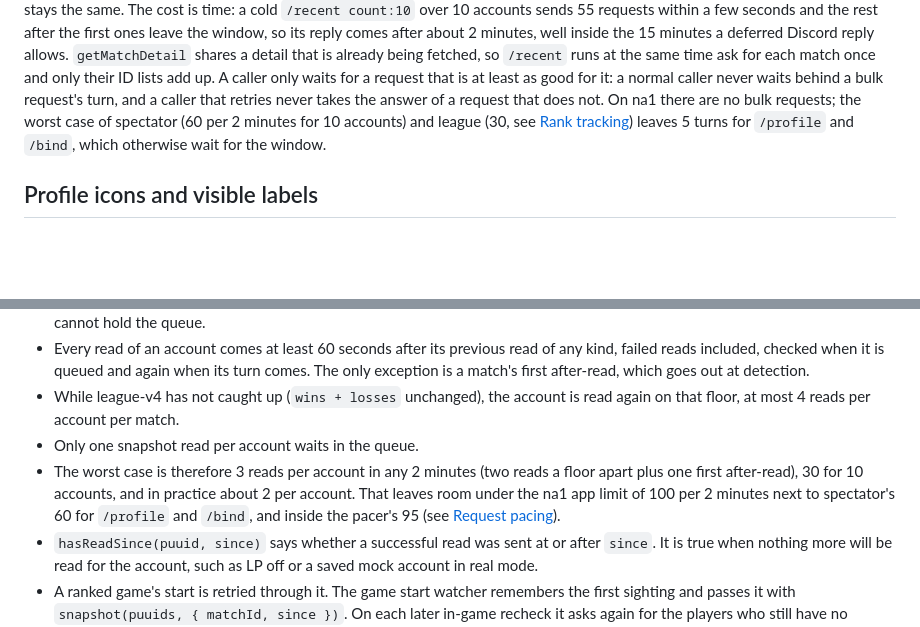
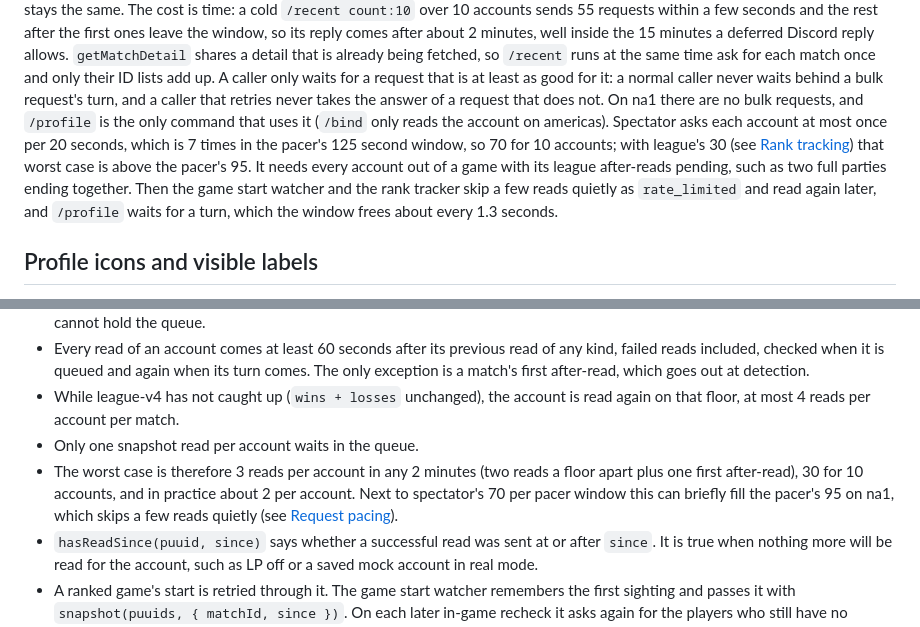
Before and after one commit to ryangandev/m-advisor, a Markdown page: docs/riot-data.md, 2 parts joined by grey strips. Rendered like a GitHub page; blank space fills up the shorter version.

Commit message:
docs: correct the na1 request budget: 7 spectator checks per account per pacer window, /bind never uses na1
Fixes #165

```diff
--- a/docs/riot-data.md
+++ b/docs/riot-data.md
@@ -130,7 +130,10 @@ A smaller share was chosen over a strict priority queue so that `/recent` always
 The cost is time: a cold `/recent count:10` over 10 accounts sends 55 requests within a few seconds and the rest after the first ones leave the window, so its reply comes after about 2 minutes, well inside the 15 minutes a deferred Discord reply allows.
 `getMatchDetail` shares a detail that is already being fetched, so `/recent` runs at the same time ask for each match once and only their ID lists add up.
 A caller only waits for a request that is at least as good for it: a normal caller never waits behind a bulk request's turn, and a caller that retries never takes the answer of a request that does not.
-On na1 there are no bulk requests; the worst case of spectator (60 per 2 minutes for 10 accounts) and league (30, see [Rank tracking](#rank-tracking)) leaves 5 turns for `/profile` and `/bind`, which otherwise wait for the window.
+On na1 there are no bulk requests, and `/profile` is the only command that uses it (`/bind` only reads the account on americas).
+Spectator asks each account at most once per 20 seconds, which is 7 times in the pacer's 125 second window, so 70 for 10 accounts; with league's 30 (see [Rank tracking](#rank-tracking)) that worst case is above the pacer's 95.
+It needs every account out of a game with its league after-reads pending, such as two full parties ending together.
+Then the game start watcher and the rank tracker skip a few reads quietly as `rate_limited` and read again later, and `/profile` waits for a turn, which the window frees about every 1.3 seconds.
 
 ## Profile icons and visible labels
 
@@ -247,7 +250,7 @@ It depends on an injected `readEntries(puuid)`, which is `getLeagueEntries` in p
 - Every read of an account comes at least 60 seconds after its previous read of any kind, failed reads included, checked when it is queued and again when its turn comes. The only exception is a match's first after-read, which goes out at detection.
 - While league-v4 has not caught up (`wins + losses` unchanged), the account is read again on that floor, at most 4 reads per account per match.
 - Only one snapshot read per account waits in the queue.
-- The worst case is therefore 3 reads per account in any 2 minutes (two reads a floor apart plus one first after-read), 30 for 10 accounts, and in practice about 2 per account. That leaves room under the na1 app limit of 100 per 2 minutes next to spectator's 60 for `/profile` and `/bind`, and inside the pacer's 95 (see [Request pacing](#request-pacing)).
+- The worst case is therefore 3 reads per account in any 2 minutes (two reads a floor apart plus one first after-read), 30 for 10 accounts, and in practice about 2 per account. Next to spectator's 70 per pacer window this can briefly fill the pacer's 95 on na1, which skips a few reads quietly (see [Request pacing](#request-pacing)).
 - `hasReadSince(puuid, since)` says whether a successful read was sent at or after `since`.
   It is true when nothing more will be read for the account, such as LP off or a saved mock account in real mode.
 - A ranked game's start is retried through it.
```
Also changed, not shown: docs/announcements.md (+1 -1 lines).
